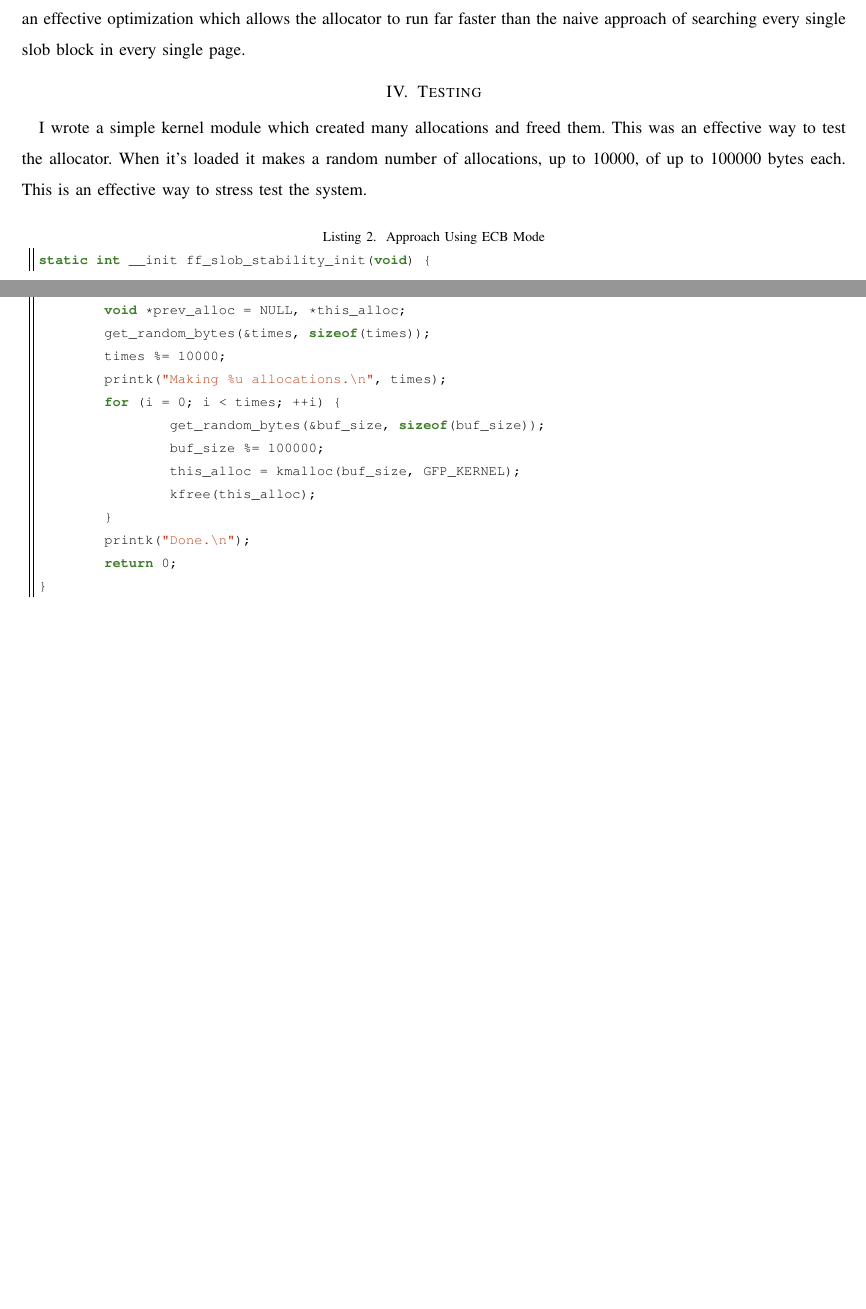
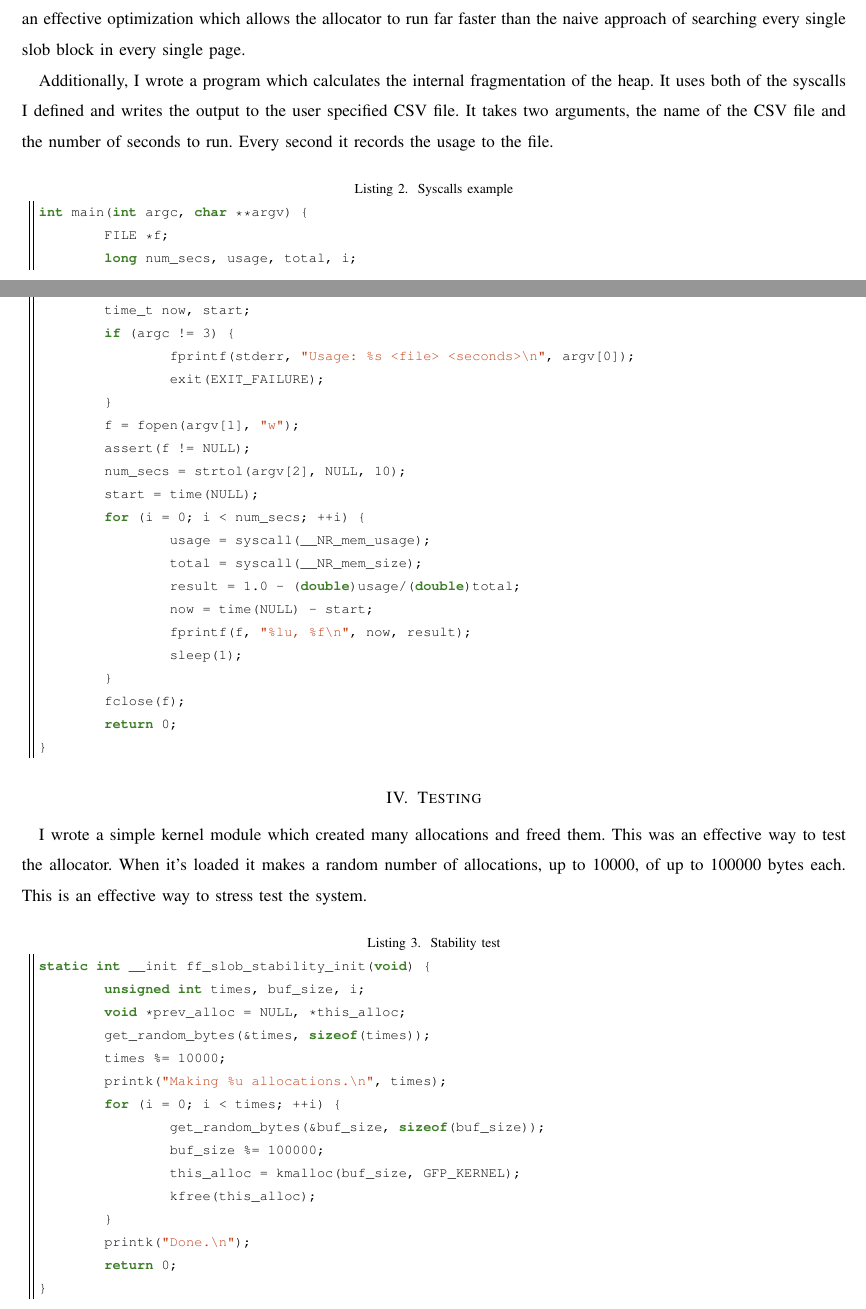
Before and after one commit to iankronquist/cs444, a LaTeX paper (ass4/writing.tex): two parts of pages 3 and 4 of 4 before the commit and two parts of pages 3 and 4 of 5 after it, joined at a grey line, cut so that both start at the same text, the shorter picture padded with empty space. Compiled offline with pdfLaTeX.

Commit message:
Mention tracking program in writeup

```diff
--- a/ass4/writing.tex
+++ b/ass4/writing.tex
@@ -139,10 +139,39 @@ We create two separate syscalls. Returns the current size of the heap, and the o
 \section{Personal Approach}
 My approach was two fold. First we find the page which best fits the allocation by walking the rb-tree. Then we go ahead and inspect all of the blocks in the page and chooses the one which has the best fit. This two fold approach is an effective optimization which allows the allocator to run far faster than the naive approach of searching every single slob block in every single page.
 
+Additionally, I wrote a program which calculates the internal fragmentation of the heap. It uses both of the syscalls I defined and writes the output to the user specified CSV file. It takes two arguments, the name of the CSV file and the number of seconds to run. Every second it records the usage to the file.
+\lstset{language=C,caption={Syscalls example},label=getRandomNumber}
+\begin{lstlisting}
+int main(int argc, char **argv) {
+	FILE *f;
+	long num_secs, usage, total, i;
+	double result;
+	time_t now, start;
+	if (argc != 3) {
+		fprintf(stderr, "Usage: %s <file> <seconds>\n", argv[0]);
+		exit(EXIT_FAILURE);
+	}
+	f = fopen(argv[1], "w");
+	assert(f != NULL);
+	num_secs = strtol(argv[2], NULL, 10);
+	start = time(NULL);
+	for (i = 0; i < num_secs; ++i) {
+		usage = syscall(__NR_mem_usage);
+		total = syscall(__NR_mem_size);
+		result = 1.0 - (double)usage/(double)total;
+		now = time(NULL) - start;
+		fprintf(f, "%lu, %f\n", now, result);
+		sleep(1);
+	}
+	fclose(f);
+	return 0;
+}
+\end{lstlisting}
+
 \section{Testing}
 I wrote a simple kernel module which created many allocations and freed them. This was an effective way to test the allocator. When it's loaded it makes a random number of allocations, up to 10000, of up to 100000 bytes each. This is an effective way to stress test the system.
 
-\lstset{language=C,caption={Approach Using ECB Mode},label=getRandomNumber}
+\lstset{language=C,caption={Stability test},label=getRandomNumber}
 \begin{lstlisting}
 static int __init ff_slob_stability_init(void) {
 	unsigned int times, buf_size, i;
```
